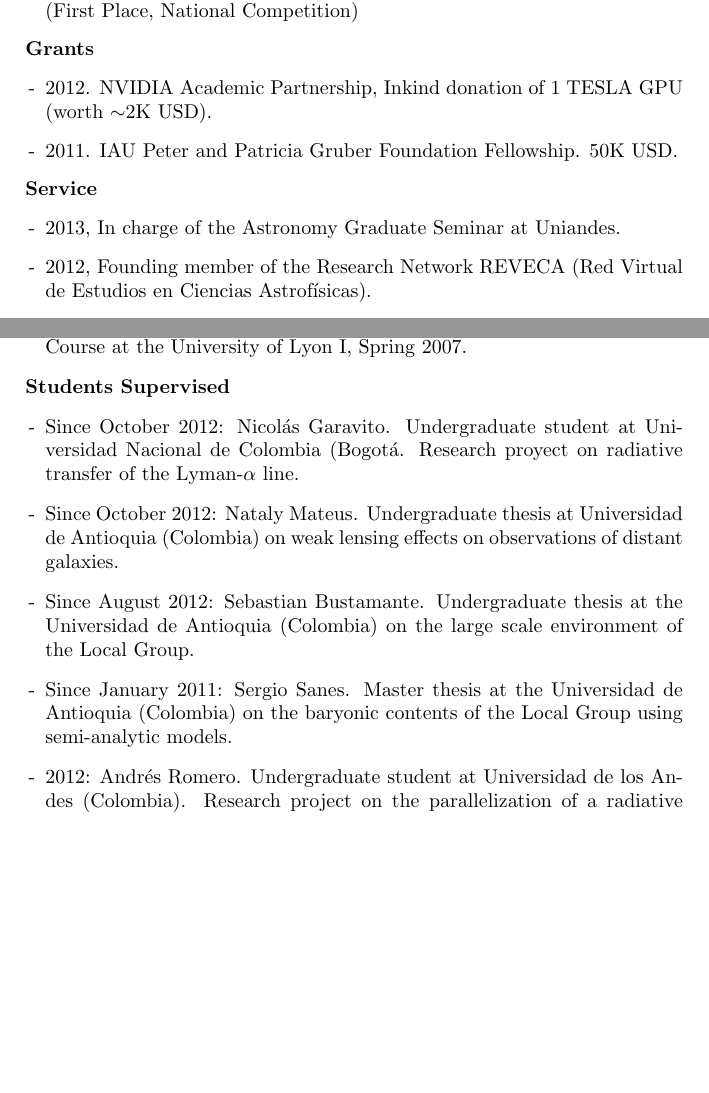
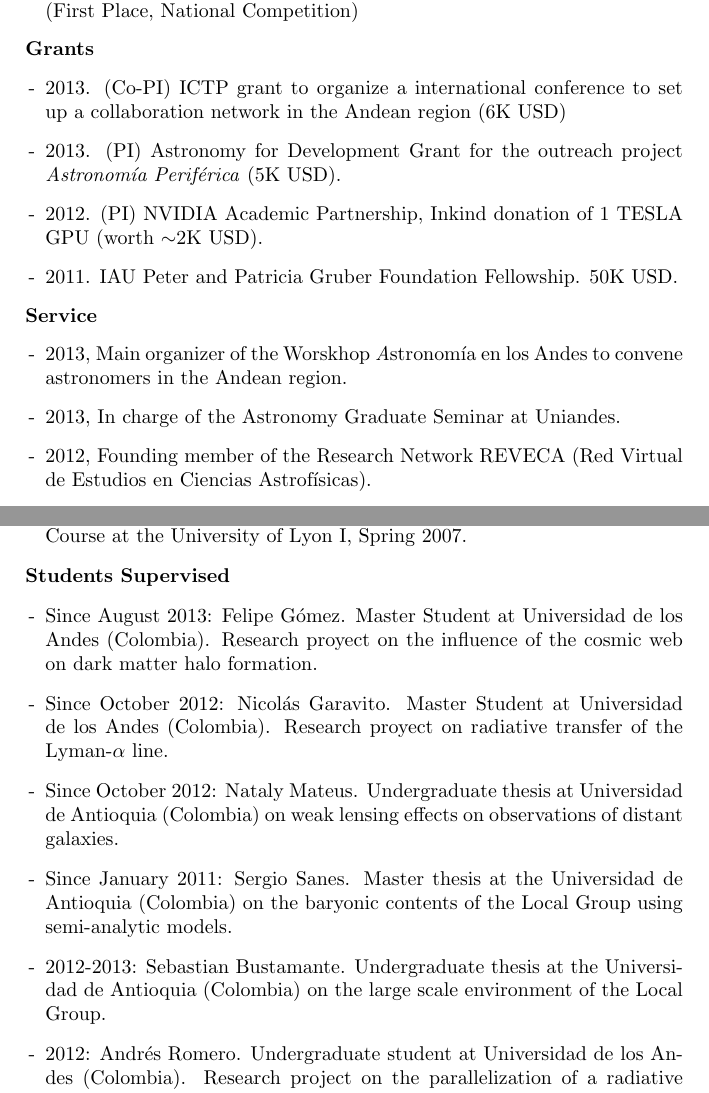
Before and after one commit to forero/CV, a LaTeX CV (CV_ForeroRomero.tex): two parts of pages 2 and 3 of 6, joined at a grey line, cut so that both start at the same text, the shorter picture padded with empty space. Compiled offline with pdfLaTeX.

Commit message:
updated long CV

```diff
--- a/CV_ForeroRomero.tex
+++ b/CV_ForeroRomero.tex
@@ -77,12 +77,15 @@ AA 4976, Bogot\'a, Colombia\\
 
 {\bf Grants}
 \begin{itemize}
-\item[-] 2012. NVIDIA Academic Partnership, Inkind donation of 1 TESLA GPU (worth $\sim$2K USD).
+\item[-] 2013. (Co-PI) ICTP grant to organize a international conference to set up a collaboration network in the Andean region (6K USD)
+\item[-] 2013. (PI) Astronomy for Development Grant for the outreach project \emph{Astronom\'ia Perif\'erica} (5K USD).
+\item[-] 2012. (PI) NVIDIA Academic Partnership, Inkind donation of 1 TESLA GPU (worth $\sim$2K USD).
 \item[-] 2011. IAU Peter and Patricia Gruber Foundation Fellowship. 50K USD.
 \end{itemize}
 
 {\bf Service}
 \begin{itemize}
+\item[-] 2013, Main organizer of the Worskhop {\textit Astronom\'ia en los Andes} to convene astronomers in the Andean region.
 \item[-] 2013, In charge of the Astronomy Graduate Seminar at Uniandes.
 \item[-] 2012, Founding member of the Research Network REVECA (Red Virtual de Estudios en Ciencias Astrof\'{\i}sicas).
 \item[-] 2012, Co-organizer and SOC member, 3rd Colombian Congress of Astronomy (Bucaramanga)
@@ -112,10 +115,24 @@ AA 4976, Bogot\'a, Colombia\\
 {\bf Students Supervised}
 \begin{itemize}
 
-\item[-] Since October 2012: Nicol\'as Garavito. Undergraduate student at Universidad Nacional de Colombia (Bogot\'a. Research proyect on radiative transfer of the Lyman-$\alpha$ line.
-\item[-] Since October 2012: Nataly Mateus. Undergraduate thesis at Universidad de Antioquia (Colombia) on weak lensing effects on observations of distant galaxies.
-\item[-] Since August 2012: Sebastian Bustamante. Undergraduate thesis at the Universidad de Antioquia (Colombia) on the large scale environment of the Local Group.
-\item[-] Since January 2011: Sergio Sanes. Master thesis at the Universidad de Antioquia (Colombia) on the baryonic contents of the Local Group using semi-analytic models.
-\item[-] 2012: Andr\'es Romero. Undergraduate student at Universidad de los Andes (Colombia). Research project on the parallelization of a radiative transfer code to GPU platforms.
-\item[-]2011-2012: David Nore\~na. Undergraduate thesis at Universidad de Antioquia (Colombia) on tidal streams in the Milky Way.
-\item[-]2009-2010: Juli\'an Mej\'{\i}a. Undergraduate thesis at the Universidad de Antioquia (Colombia) on a halo model of Lyman-$\alpha$ emitters at high redshift. (Since 2012 master student in Chile)
+\item[-] Since August 2013: Felipe G\'omez. Master Student at
+  Universidad de los Andes (Colombia). Research proyect on the
+  influence of the cosmic web on dark matter halo formation.
+\item[-] Since October 2012: Nicol\'as Garavito. Master Student
+  at Universidad de los Andes (Colombia). Research proyect on
+  radiative transfer of the  Lyman-$\alpha$ line.
+\item[-] Since October 2012: Nataly Mateus. Undergraduate thesis at
+  Universidad de Antioquia (Colombia) on weak lensing effects on
+  observations of distant galaxies.
+\item[-] Since January 2011: Sergio Sanes. Master thesis at the
+  Universidad de Antioquia (Colombia) on the baryonic contents of the
+  Local Group using semi-analytic models.
+\item[-] 2012-2013: Sebastian Bustamante. Undergraduate thesis at the
+  Universidad de Antioquia (Colombia) on the large scale environment
+  of the Local Group.
+\item[-] 2012: Andr\'es Romero. Undergraduate student at Universidad
+  de los Andes (Colombia). Research project on the parallelization of
+  a radiative transfer code to GPU platforms.
+\item[-]2011-2012: David Nore\~na. Undergraduate thesis at Universidad
+  de Antioquia (Colombia) on tidal streams in the Milky Way.
+\item[-]2009-2010: Juli\'an Mej\'{\i}a. Undergraduate thesis at the
@@ -212,0 +253 @@ Non refereed
+  (Colombia), U. Nacional de Colombia, U. de los Andes (Colombia), New
```
Also changed, not shown: CV_ForeroRomero.pdf, CV_ForeroRomero.tex (72 more changed lines).
